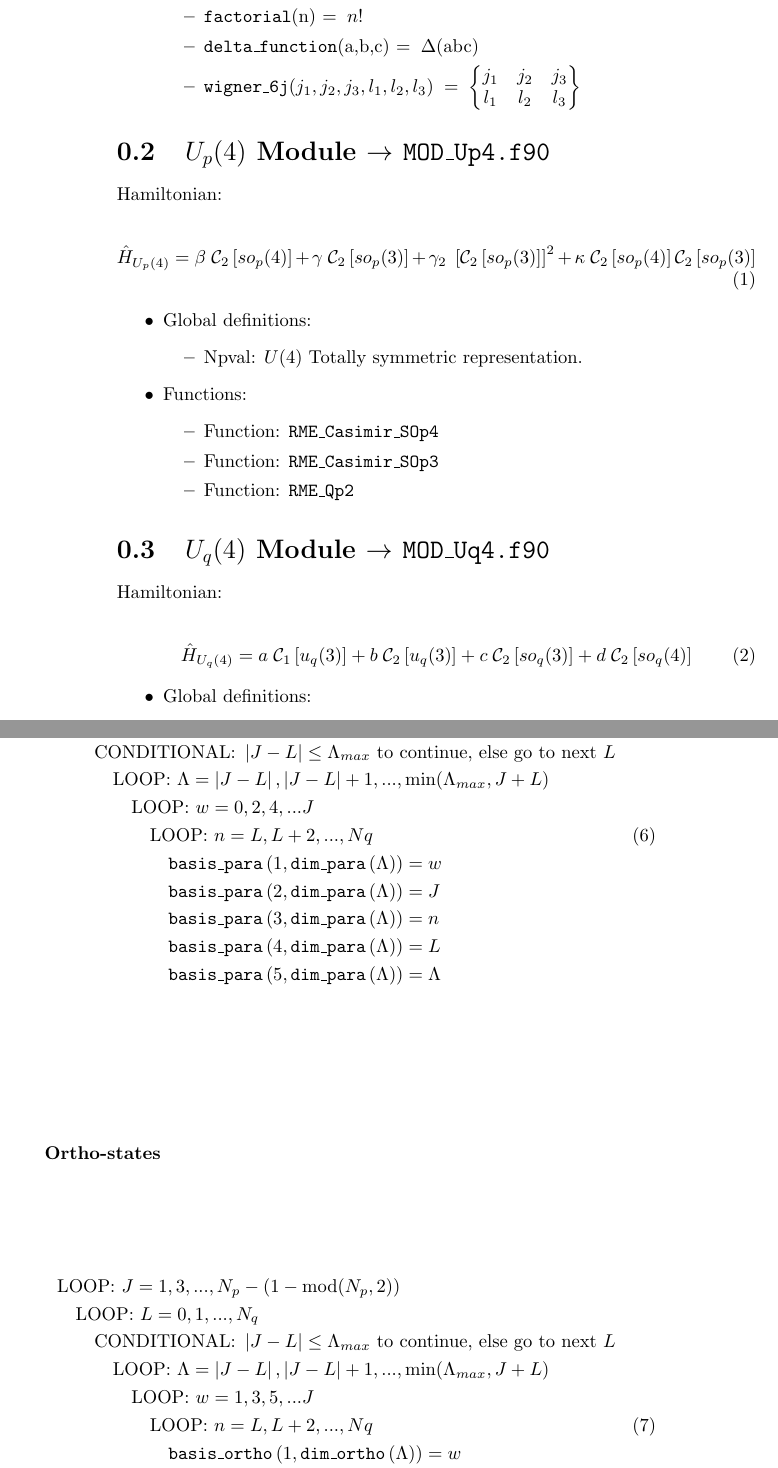
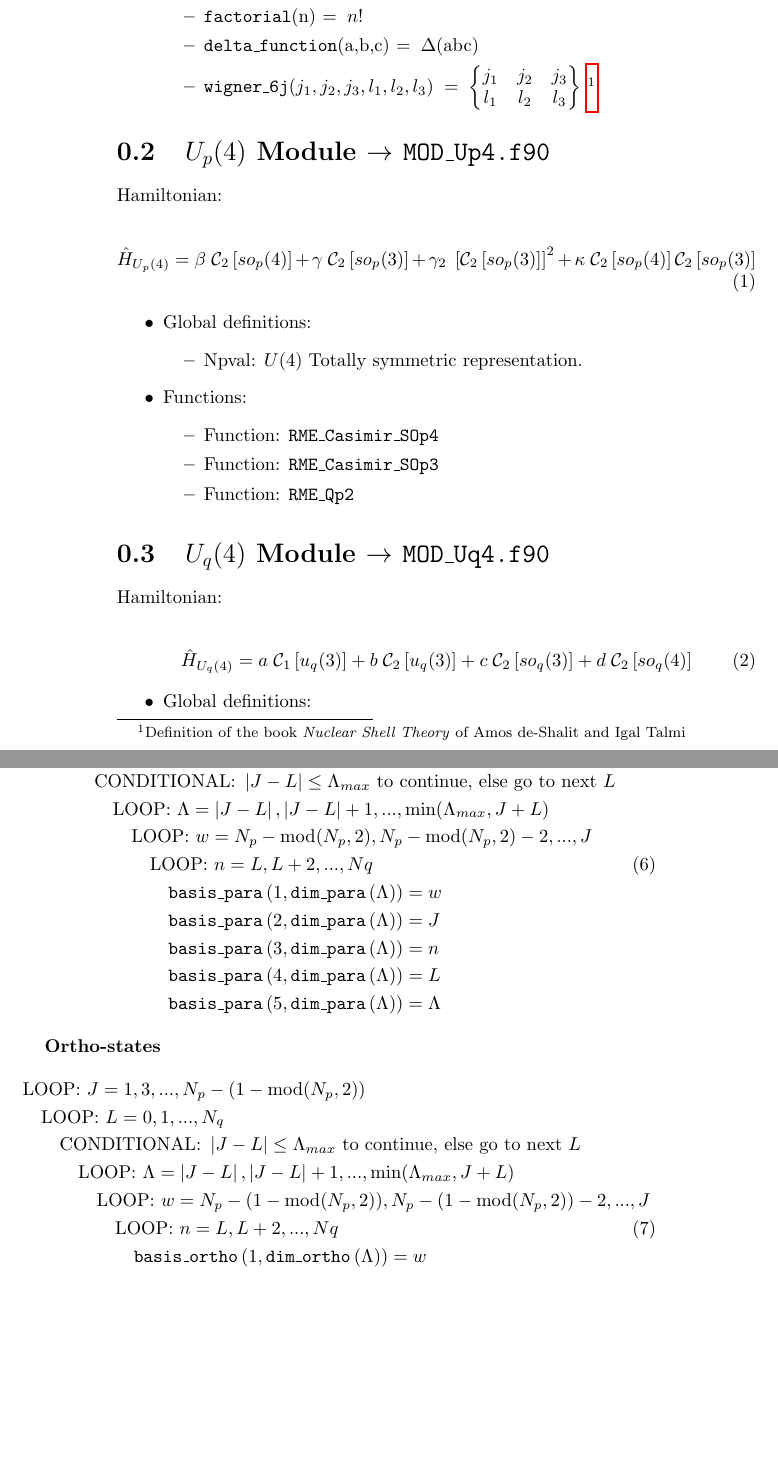
Before and after one commit to JamilKR/Up4xUq4_program, a LaTeX document (doc/schemes_and_diagrams.tex): two parts of pages 2 and 5 of 6, joined at a grey line, cut so that both start at the same text, the shorter picture padded with empty space. Compiled offline with pdfLaTeX.

```diff
--- a/doc/schemes_and_diagrams.tex
+++ b/doc/schemes_and_diagrams.tex
@@ -70,7 +70,10 @@
   \item \texttt{p\_symbol}(a,b) $=\; (a)_s\;=\;a(a+1)...(a+s-1)$
   \item \texttt{factorial}(n) $=\;n!$
   \item \texttt{delta\_function}(a,b,c) $=\;\Delta(\text{abc})$
-  \item \texttt{wigner\_6j}$(j_1,j_2,j_3,l_1,l_2,l_3)\;=\;\wigsixj{j_1}{j_2}{j_3}{l_1}{l_2}{l_3}$
+  \item
+    \texttt{wigner\_6j}$(j_1,j_2,j_3,l_1,l_2,l_3)\;=\;\wigsixj{j_1}{j_2}{j_3}{l_1}{l_2}{l_3}$
+    \footnote{Definition of the book \textit{Nuclear Shell Theory} of
+      Amos de-Shalit and Igal Talmi}
   \end{itemize}
 \end{itemize}
 
@@ -228,19 +231,23 @@
 \begin{align} &\text{LOOP: } J=0,2,..., N_p-\text{mod}(N_p,2)
   \nonumber \\ & \quad\text{LOOP: }L=0,1,...,N_q \nonumber \\ &
   \quad\quad\text{CONDITIONAL: } \Abs{J-L}\leq \Lambda_{max} \text{ to
-continue, else go to next }L \nonumber \\ &\quad\quad\quad\text{LOOP:
-} \Lambda=\Abs{J-L},\Abs{J-L}+1,...,\min(\Lambda_{max},J+L) \nonumber
-\\ &\quad\quad\quad\quad\text{LOOP: } w=0,2,4,...J \nonumber \\
+                                                                continue, else go to next }L \nonumber \\
+              &\quad\quad\quad\text{LOOP: }
+                \Lambda=\Abs{J-L},\Abs{J-L}+1,...,\min(\Lambda_{max},J+L)
+                \nonumber
+  \\ &\quad\quad\quad\quad\text{LOOP: } w=N_p-\text{mod}(N_p,2), N_p-\text{mod}(N_p,2)-2,... ,J\nonumber \\
               &\quad\quad\quad\quad\quad\text{LOOP: } n=L,L+2,...,Nq \\
               &\quad\quad\quad\quad\quad\quad
                 \text{\texttt{basis\_para}}\left(1,\text{\texttt{dim\_para}}\left(\Lambda\right)\right)=w
                 \nonumber \\ &\quad\quad\quad\quad\quad\quad
                                \text{\texttt{basis\_para}}\left(2,\text{\texttt{dim\_para}}\left(\Lambda\right)\right)=J
-\nonumber \\ &\quad\quad\quad\quad\quad\quad
+                               \nonumber \\
+              &\quad\quad\quad\quad\quad\quad
                 \text{\texttt{basis\_para}}\left(3,\text{\texttt{dim\_para}}\left(\Lambda\right)\right)=n
                 \nonumber \\ &\quad\quad\quad\quad\quad\quad
                                \text{\texttt{basis\_para}}\left(4,\text{\texttt{dim\_para}}\left(\Lambda\right)\right)=L
-\nonumber \\ &\quad\quad\quad\quad\quad\quad
+                               \nonumber \\
+              &\quad\quad\quad\quad\quad\quad
                 \text{\texttt{basis\_para}}\left(5,\text{\texttt{dim\_para}}\left(\Lambda\right)\right)=\Lambda
                 \nonumber
 \end{align}
@@ -256,7 +263,7 @@
   &\quad\quad\quad\text{LOOP:
 } \Lambda=\Abs{J-L},\Abs{J-L}+1,...,\min(\Lambda_{max},J+L) \nonumber
   \\
-  &\quad\quad\quad\quad\text{LOOP: } w=1,3,5,...J \nonumber \\
+  &\quad\quad\quad\quad\text{LOOP: } w=N_p-(1-\text{mod}(N_p,2)),N_p-(1-\text{mod}(N_p,2))-2,...,J \nonumber \\
   &\quad\quad\quad\quad\quad\text{LOOP: } n=L,L+2,...,Nq \\
   &\quad\quad\quad\quad\quad\quad
 \text{\texttt{basis\_ortho}}\left(1,\text{\texttt{dim\_ortho}}\left(\Lambda\right)\right)=w
```
Also changed, not shown: doc/schemes_and_diagrams.pdf, src/Makefile, doc/schemes_and_diagrams.tex (2 more changed lines), 7 other files. Lines whose indentation alone changed are shown as unchanged.
